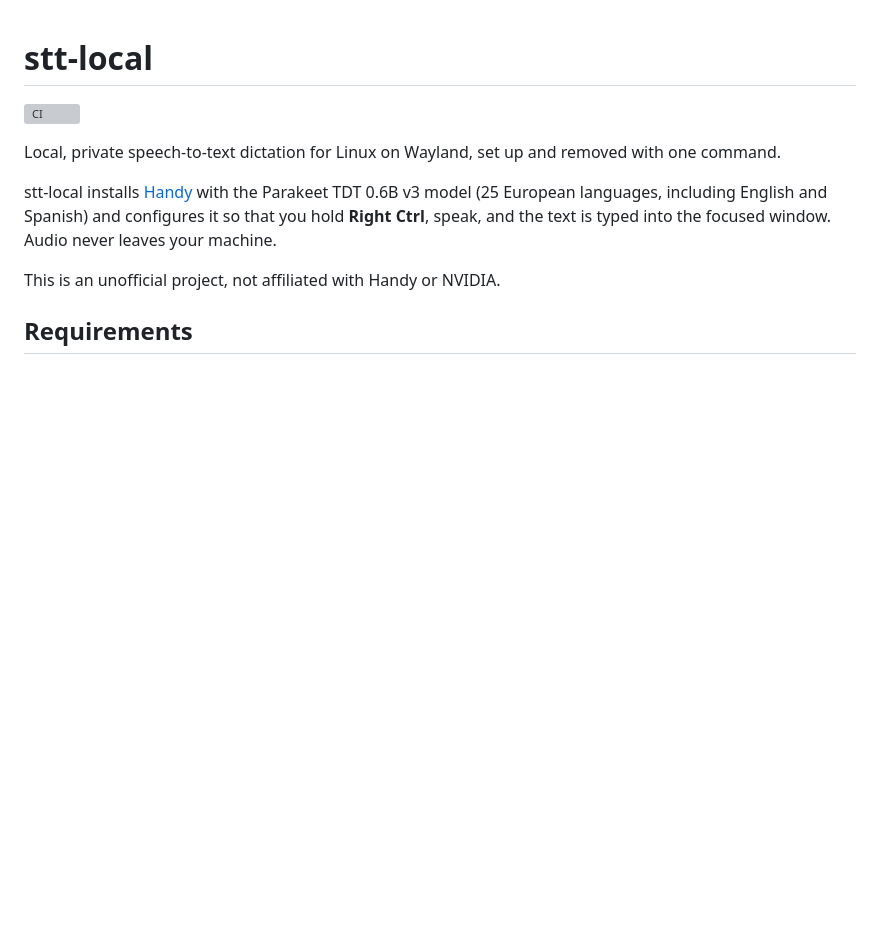
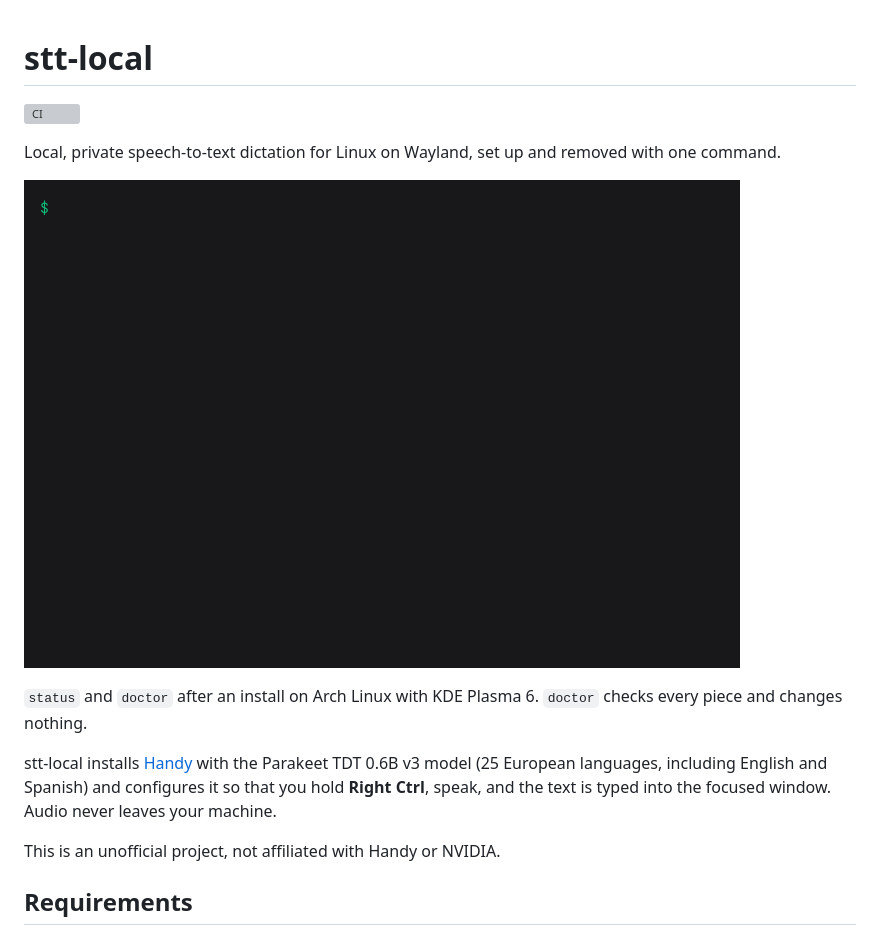
Before and after one commit to xoel-maestu/stt-local, a Markdown page: README.md, the part around the change. GitHub-like rendering; pictures changed too: docs/media/doctor.gif (added); blank space fills up the shorter version; grey boxes are pictures that could not be loaded.

Commit message:
docs: add a status and doctor GIF at the top of the README (#1)

```diff
--- a/README.md
+++ b/README.md
@@ -3,6 +3,10 @@
 [![CI](https://github.com/xoel-maestu/stt-local/actions/workflows/ci.yml/badge.svg)](https://github.com/xoel-maestu/stt-local/actions/workflows/ci.yml)
 
 Local, private speech-to-text dictation for Linux on Wayland, set up and removed with one command.
+
+![./stt.sh status and ./stt.sh doctor in a terminal: four modules installed and every check ok](docs/media/doctor.gif)
+
+`status` and `doctor` after an install on Arch Linux with KDE Plasma 6. `doctor` checks every piece and changes nothing.
 
 stt-local installs [Handy](https://github.com/cjpais/Handy) with the Parakeet TDT 0.6B v3 model (25 European languages, including English and Spanish) and configures it so that you hold **Right Ctrl**, speak, and the text is typed into the focused window. Audio never leaves your machine.
 
```
